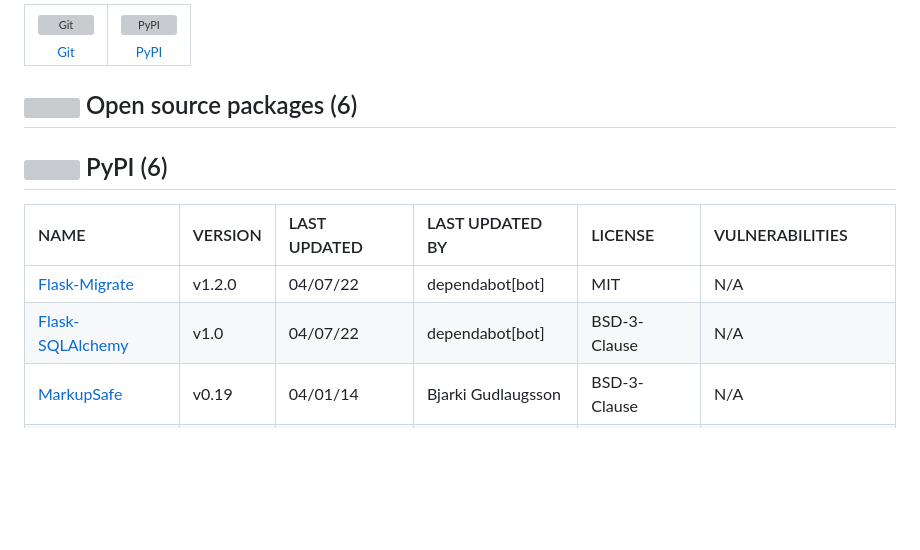
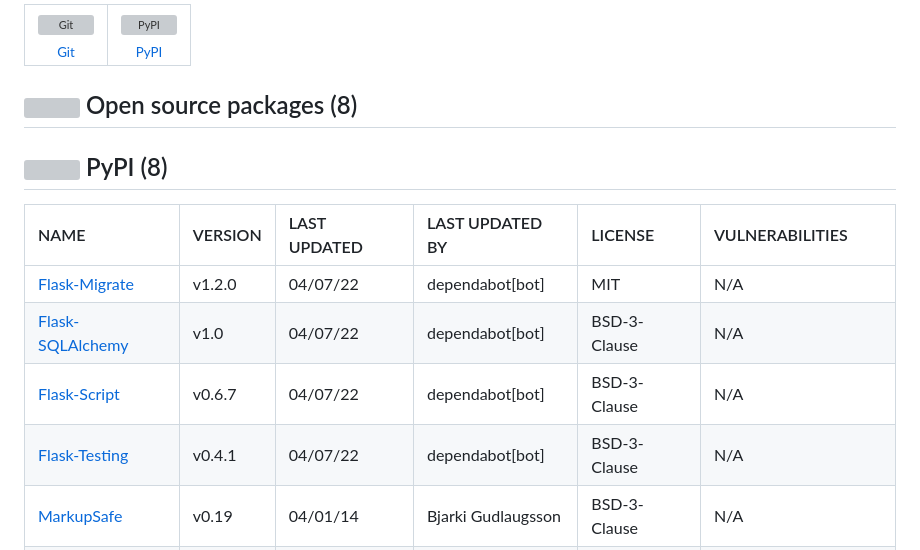
Before and after one commit to codehugger/Flask-Starter, a Markdown page: techstack.md, the part around one of its changes. Drawn GitHub-style; blank space fills up the shorter version; grey boxes are pictures that could not be loaded.

```diff
--- a/techstack.md
+++ b/techstack.md
@@ -121,14 +121,16 @@ Full tech stack [here](/techstack.md)
 </table>
 
 
-## <img src='https://img.stackshare.io/group.svg' /> Open source packages (6)</h2>
+## <img src='https://img.stackshare.io/group.svg' /> Open source packages (8)</h2>
 
-## <img width='24' height='24' src='https://img.stackshare.io/service/12572/-RIWgodF_400x400.jpg'/> PyPI (6)
+## <img width='24' height='24' src='https://img.stackshare.io/service/12572/-RIWgodF_400x400.jpg'/> PyPI (8)
 
 |NAME|VERSION|LAST UPDATED|LAST UPDATED BY|LICENSE|VULNERABILITIES|
 |:------|:------|:------|:------|:------|:------|
 |[Flask-Migrate](https://pypi.org/project/Flask-Migrate)|v1.2.0|04/07/22|dependabot[bot] |MIT|N/A|
 |[Flask-SQLAlchemy](https://pypi.org/project/Flask-SQLAlchemy)|v1.0|04/07/22|dependabot[bot] |BSD-3-Clause|N/A|
+|[Flask-Script](https://pypi.org/project/Flask-Script)|v0.6.7|04/07/22|dependabot[bot] |BSD-3-Clause|N/A|
+|[Flask-Testing](https://pypi.org/project/Flask-Testing)|v0.4.1|04/07/22|dependabot[bot] |BSD-3-Clause|N/A|
 |[MarkupSafe](https://pypi.org/project/MarkupSafe)|v0.19|04/01/14|Bjarki Gudlaugsson |BSD-3-Clause|N/A|
 |[Werkzeug](https://pypi.org/project/Werkzeug)|v0.15.3|04/11/22|dependabot[bot] |BSD-3-Clause|[CVE-2023-25577](https://github.com/advisories/GHSA-xg9f-g7g7-2323) (High)<br/>[CVE-2023-23934](https://github.com/advisories/GHSA-px8h-6qxv-m22q) (Low)|
 |[alembic](https://pypi.org/project/alembic)|v0.6.4|04/01/14|Bjarki Gudlaugsson |MIT|N/A|
```
Also changed, not shown: other parts of techstack.md (+1 -1 lines).
